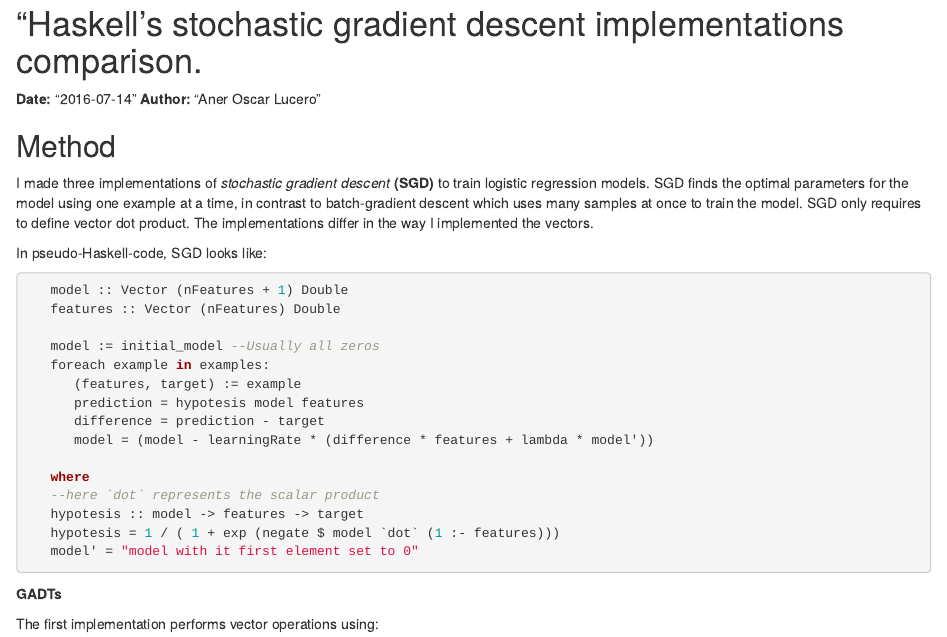
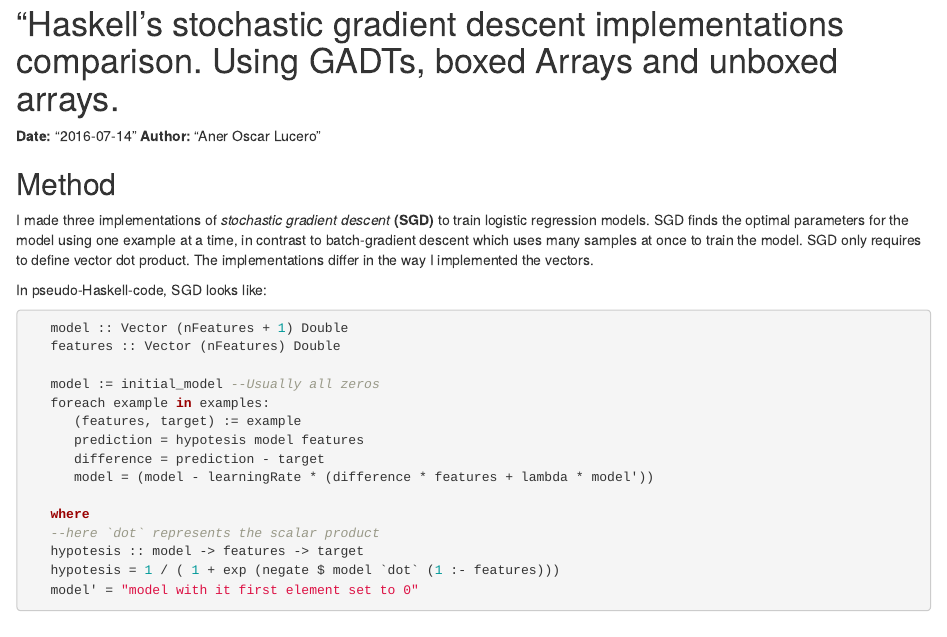
Before and after one commit to argent0/haskell-ml-benchmark, an R Markdown document (R/main.Rmd): the page in a window 1100 px wide, from its top. Rendered offline with R 4.5, knitr and Pandoc, with nearby package versions.

Commit message:
Changed the title

```diff
--- a/R/main.Rmd
+++ b/R/main.Rmd
@@ -1,4 +1,4 @@
-# "Haskell's stochastic gradient descent implementations comparison.
+# "Haskell's stochastic gradient descent implementations comparison. Using GADTs, boxed Arrays and unboxed arrays.
 
 **Date:** "2016-07-14" **Author:** "Aner Oscar Lucero"
 
```
